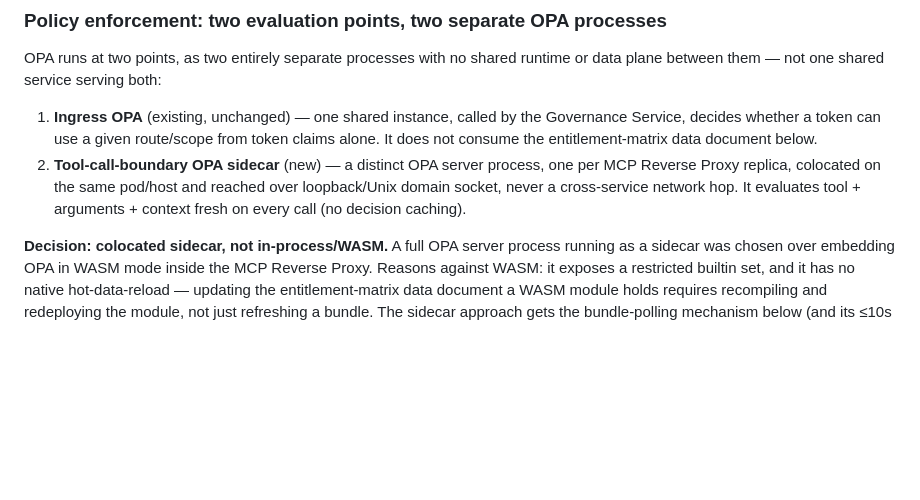
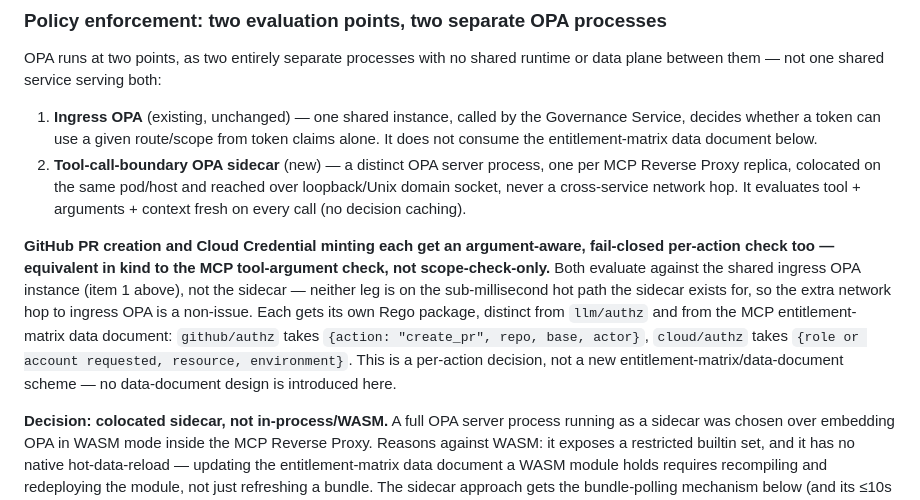
Before and after one commit to citadelgrad/llm-governance-gateway, a Markdown page: docs/auth-architecture.md, the part around one of its changes. Rendered like a GitHub page; blank space fills up the shorter version.

```diff
--- a/docs/auth-architecture.md
+++ b/docs/auth-architecture.md
@@ -156,6 +213,8 @@ OPA runs at two points, as two entirely separate processes with no shared runtim
 
 1. **Ingress OPA** (existing, unchanged) — one shared instance, called by the Governance Service, decides whether a token can use a given route/scope from token claims alone. It does not consume the entitlement-matrix data document below.
 2. **Tool-call-boundary OPA sidecar** (new) — a distinct OPA server process, one per MCP Reverse Proxy replica, colocated on the same pod/host and reached over loopback/Unix domain socket, never a cross-service network hop. It evaluates tool + arguments + context fresh on every call (no decision caching).
+
+**GitHub PR creation and Cloud Credential minting each get an argument-aware, fail-closed per-action check too — equivalent in kind to the MCP tool-argument check, not scope-check-only.** Both evaluate against the shared ingress OPA instance (item 1 above), not the sidecar — neither leg is on the sub-millisecond hot path the sidecar exists for, so the extra network hop to ingress OPA is a non-issue. Each gets its own Rego package, distinct from `llm/authz` and from the MCP entitlement-matrix data document: `github/authz` takes `{action: "create_pr", repo, base, actor}`, `cloud/authz` takes `{role or account requested, resource, environment}`. This is a per-action decision, not a new entitlement-matrix/data-document scheme — no data-document design is introduced here.
 
 **Decision: colocated sidecar, not in-process/WASM.** A full OPA server process running as a sidecar was chosen over embedding OPA in WASM mode inside the MCP Reverse Proxy. Reasons against WASM: it exposes a restricted builtin set, and it has no native hot-data-reload — updating the entitlement-matrix data document a WASM module holds requires recompiling and redeploying the module, not just refreshing a bundle. The sidecar approach gets the bundle-polling mechanism below (and its ≤10s staleness bound) natively, with the full OPA builtin set, at the cost of a loopback/UDS call instead of a true in-process function call — still sub-millisecond to low-single-digit-ms overhead, consistent with the latency goal, without the WASM data-reload gap. Choosing WASM would mean building bespoke data-injection plumbing to hit the same ≤10s bound the sidecar gets for free.
 
```
Also changed, not shown: other parts of docs/auth-architecture.md (+75 -18 lines).
